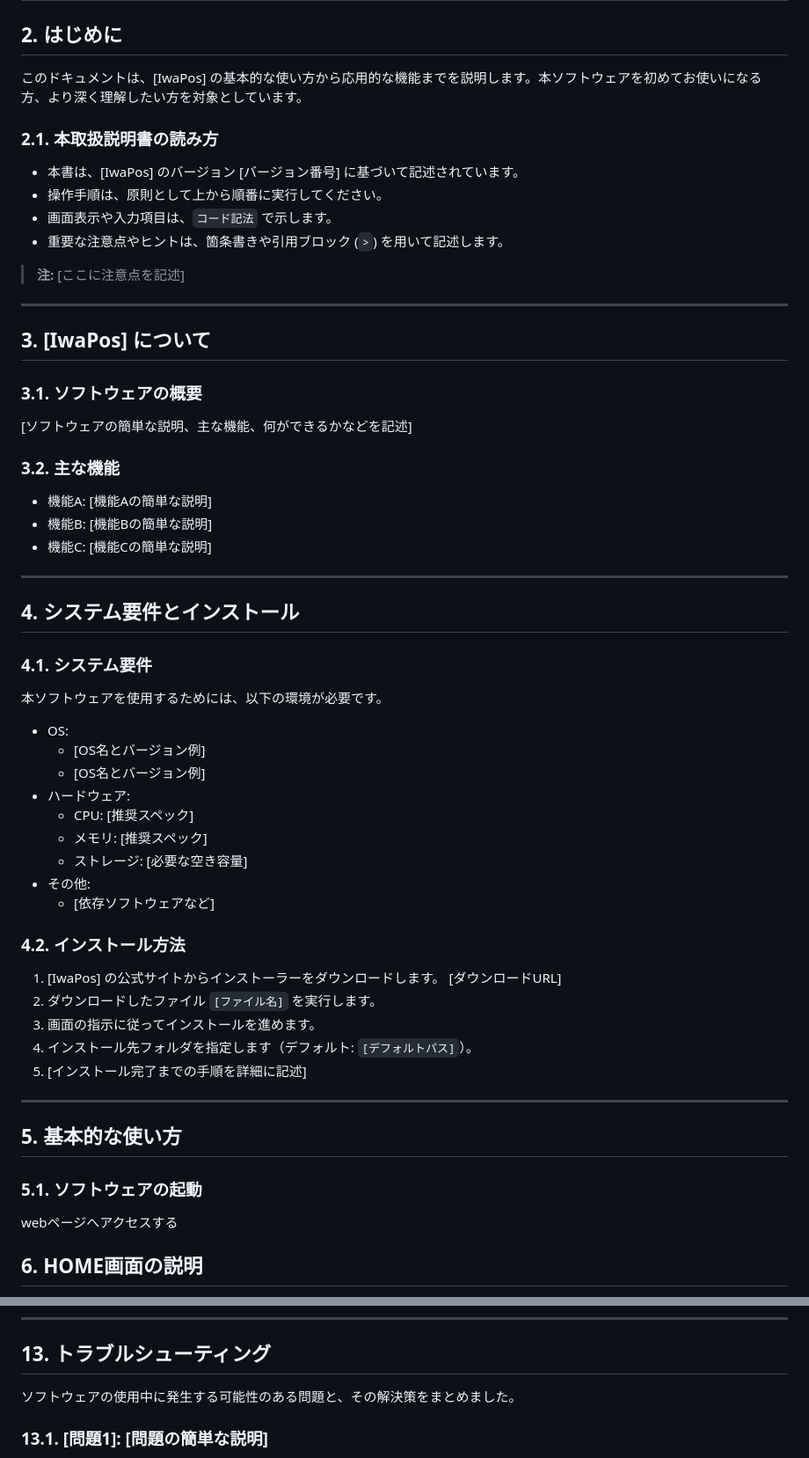
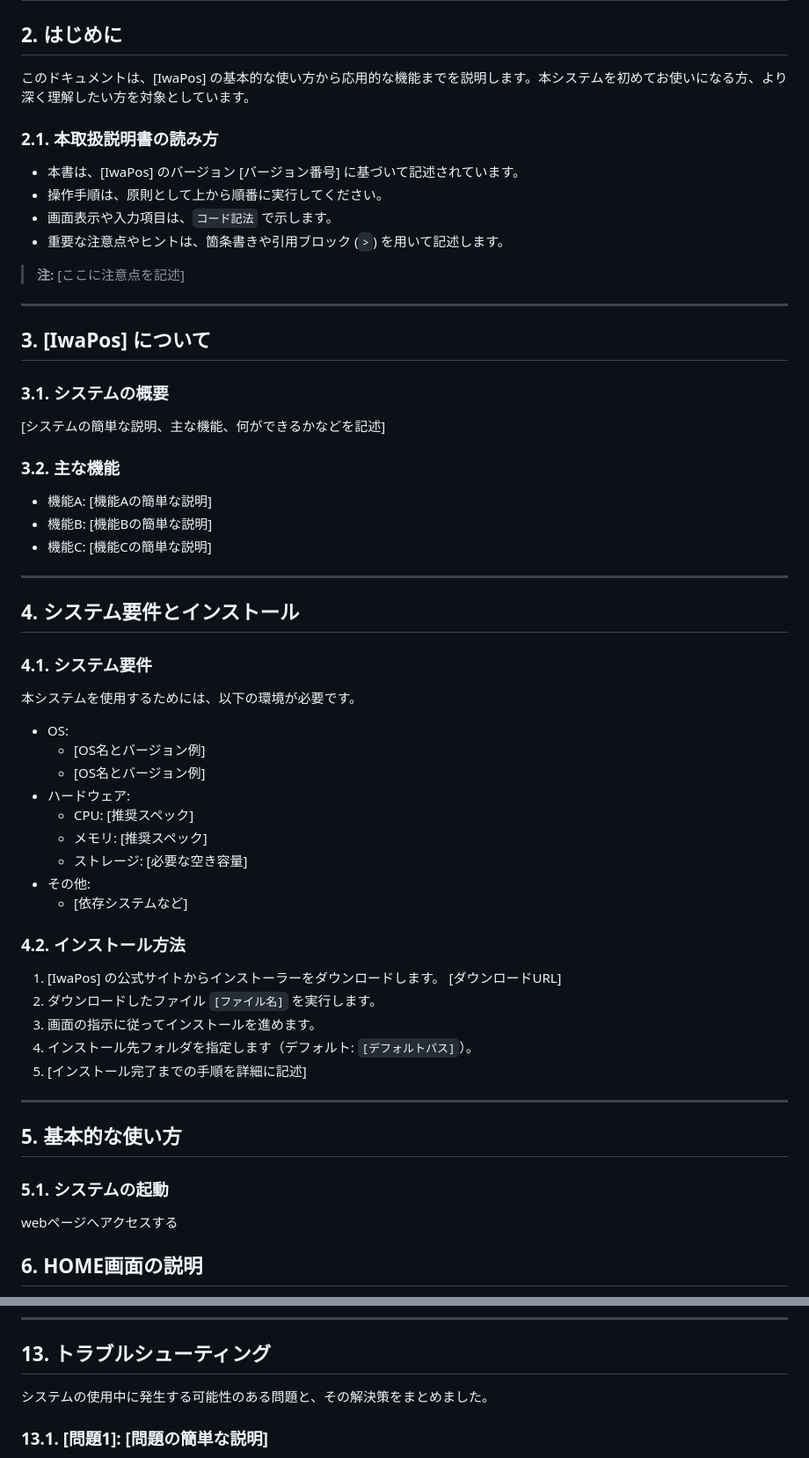
Before and after one commit to kurappy-14/iwasakiPosSystem, a Markdown page: operatingInstructions/operatingInstructions.md, 2 parts joined by grey strips. Shown at 88% size. Drawn GitHub-style.

Commit message:
取扱説明書の表現を「ソフトウェア」から「システム」に統一し、文言を修正

```diff
--- a/operatingInstructions/operatingInstructions.md
+++ b/operatingInstructions/operatingInstructions.md
@@ -9,7 +9,7 @@
 
 ## 2. はじめに
 
-このドキュメントは、\[IwaPos] の基本的な使い方から応用的な機能までを説明します。本ソフトウェアを初めてお使いになる方、より深く理解したい方を対象としています。
+このドキュメントは、\[IwaPos] の基本的な使い方から応用的な機能までを説明します。本システムを初めてお使いになる方、より深く理解したい方を対象としています。
 
 ### 2.1. 本取扱説明書の読み方
 
@@ -24,9 +24,9 @@
 
 ## 3. \[IwaPos] について
 
-### 3.1. ソフトウェアの概要
+### 3.1. システムの概要
 
-\[ソフトウェアの簡単な説明、主な機能、何ができるかなどを記述]
+\[システムの簡単な説明、主な機能、何ができるかなどを記述]
 
 ### 3.2. 主な機能
 
@@ -40,7 +40,7 @@
 
 ### 4.1. システム要件
 
-本ソフトウェアを使用するためには、以下の環境が必要です。
+本システムを使用するためには、以下の環境が必要です。
 
 * OS:
   * \[OS名とバージョン例]
@@ -50,7 +50,7 @@
   * メモリ: \[推奨スペック]
   * ストレージ: \[必要な空き容量]
 * その他:
-  * \[依存ソフトウェアなど]
+  * \[依存システムなど]
 
 ### 4.2. インストール方法
 
@@ -65,7 +65,7 @@
 
 ## 5. 基本的な使い方
 
-### 5.1. ソフトウェアの起動
+### 5.1. システムの起動
 
 webページへアクセスする
 
@@ -145,7 +145,7 @@ URL > <http://localhost:8080/register/register.php>
 
 ## 13. トラブルシューティング
 
-ソフトウェアの使用中に発生する可能性のある問題と、その解決策をまとめました。
+システムの使用中に発生する可能性のある問題と、その解決策をまとめました。
 
 ### 13.1. [問題1]: [問題の簡単な説明]
 
```
